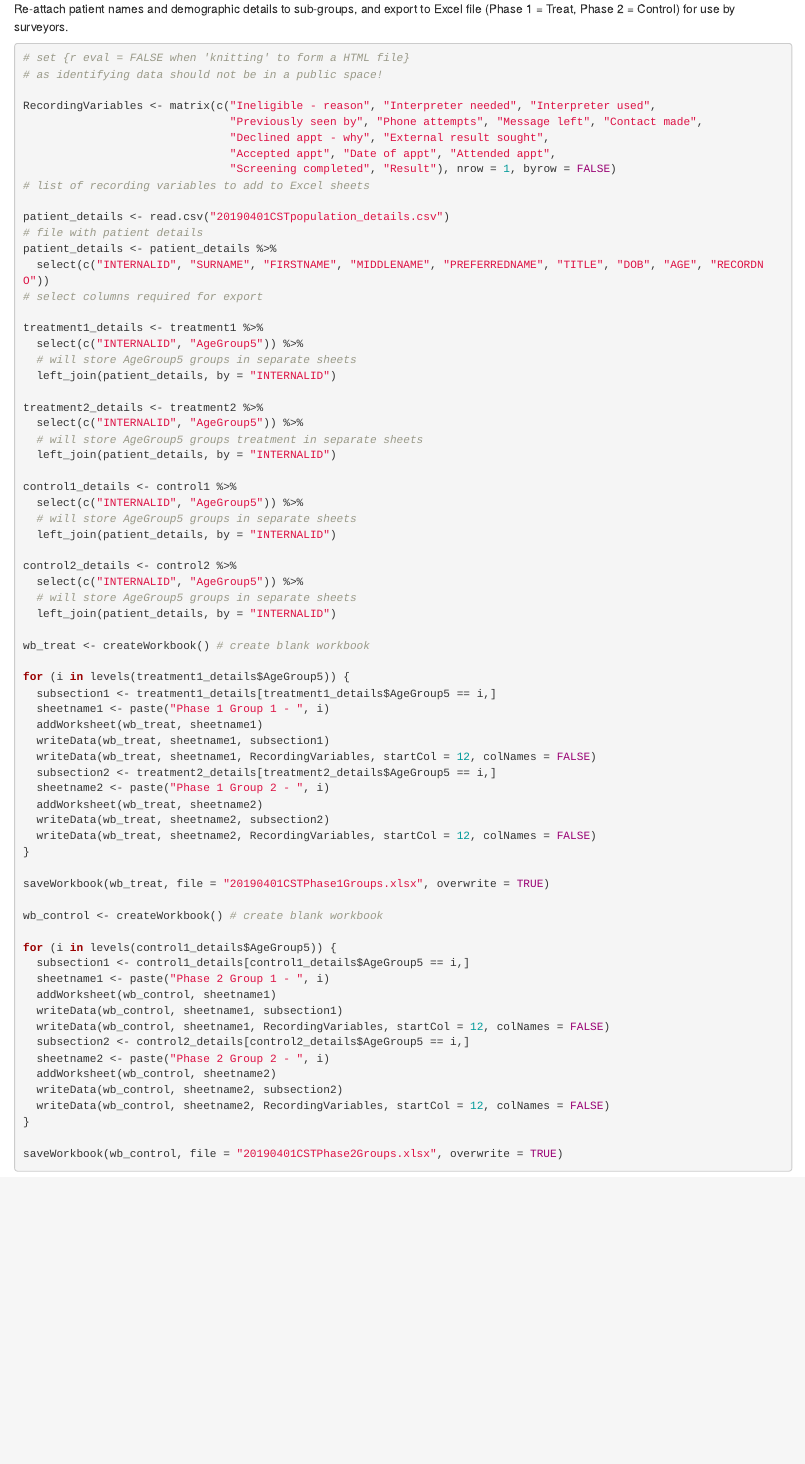
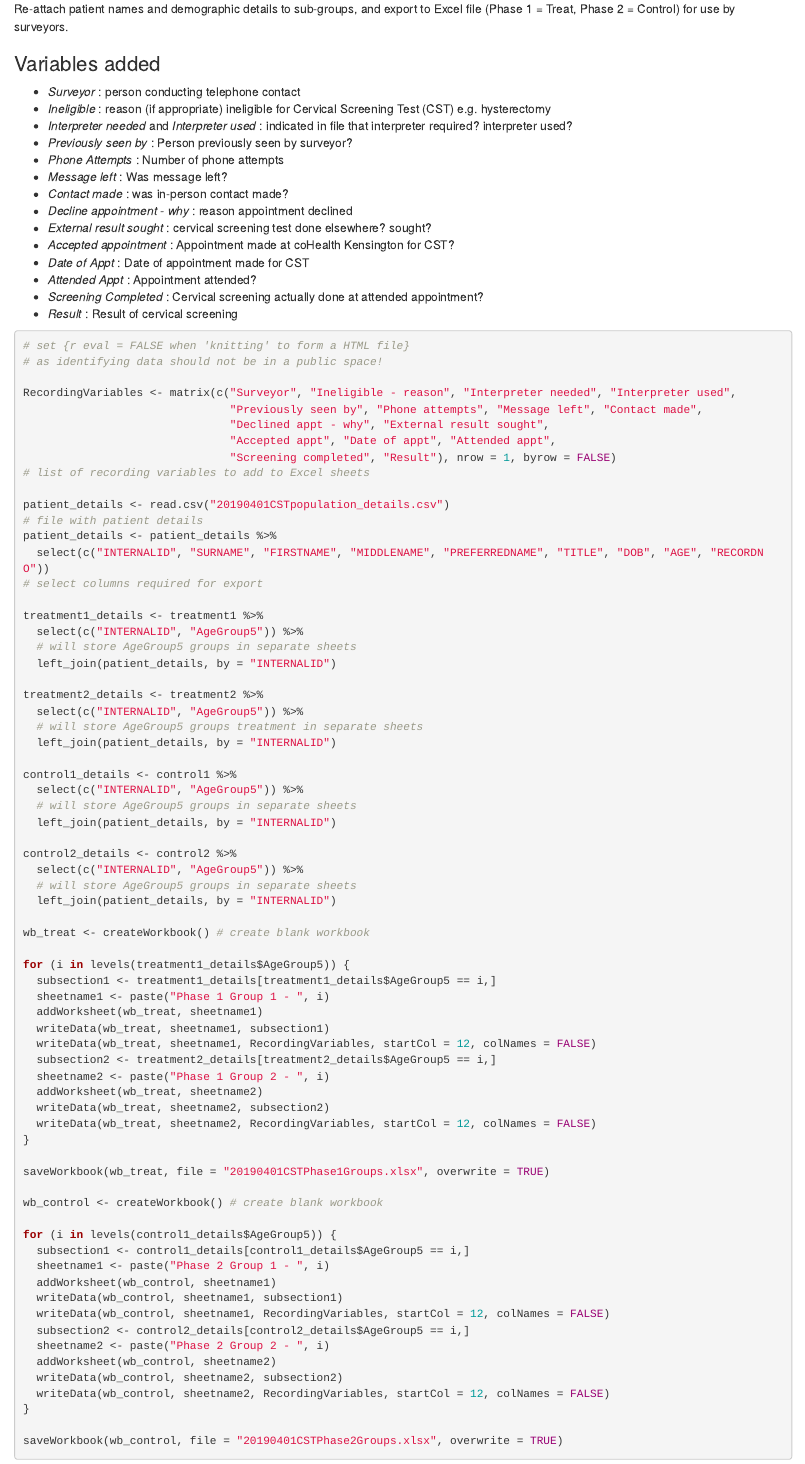
Before and after one commit to DavidPatShuiFong/coHealth, an R Markdown document (CervicalScreeningTelephone.Rmd): the page in a window 1100 px wide, from 12210 px down. Rendered offline with R 4.5, knitr and Pandoc, with nearby package versions; some code elsewhere in the file could not run offline.

Commit message:
added 'Surveyor' variable. added variable descriptions

````diff
--- a/CervicalScreeningTelephone.Rmd
+++ b/CervicalScreeningTelephone.Rmd
@@ -425,11 +425,28 @@ Re-attach patient names and demographic details to
 sub-groups, and export to Excel file (Phase 1 = Treat, Phase 2 = Control) for use by
 surveyors.
 
+### Variables added
+
+* *Surveyor* : person conducting telephone contact
+* *Ineligible* : reason (if appropriate) ineligible for Cervical Screening Test (CST) e.g. hysterectomy
+* *Interpreter needed* and *Interpreter used* : indicated in file that interpreter required? interpreter used?
+* *Previously seen by* : Person previously seen by surveyor?
+* *Phone Attempts* : Number of phone attempts
+* *Message left* : Was message left?
+* *Contact made* : was in-person contact made?
+* *Decline appointment - why* : reason appointment declined
+* *External result sought* : cervical screening test done elsewhere? sought?
+* *Accepted appointment* : Appointment made at coHealth Kensington for CST?
+* *Date of Appt* : Date of appointment made for CST
+* *Attended Appt* : Appointment attended?
+* *Screening Completed* : Cervical screening actually done at attended appointment?
+* *Result* : Result of cervical screening
+
 ```{r eval = FALSE}
 # set {r eval = FALSE when 'knitting' to form a HTML file}
 # as identifying data should not be in a public space!
 
-RecordingVariables <- matrix(c("Ineligible - reason", "Interpreter needed", "Interpreter used",
+RecordingVariables <- matrix(c("Surveyor", "Ineligible - reason", "Interpreter needed", "Interpreter used",
                                "Previously seen by", "Phone attempts", "Message left", "Contact made",
                                "Declined appt - why", "External result sought",
                                "Accepted appt", "Date of appt", "Attended appt",
````
